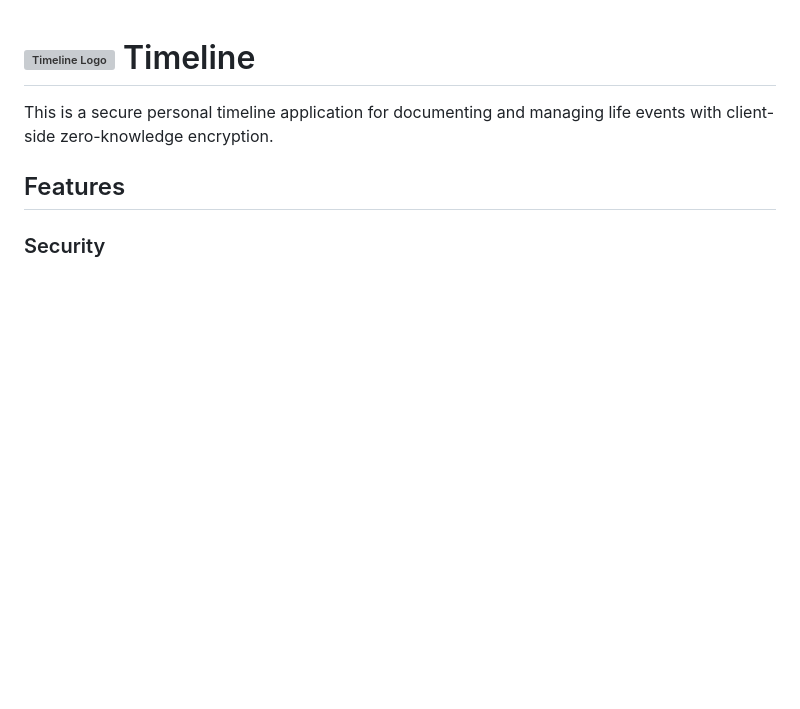
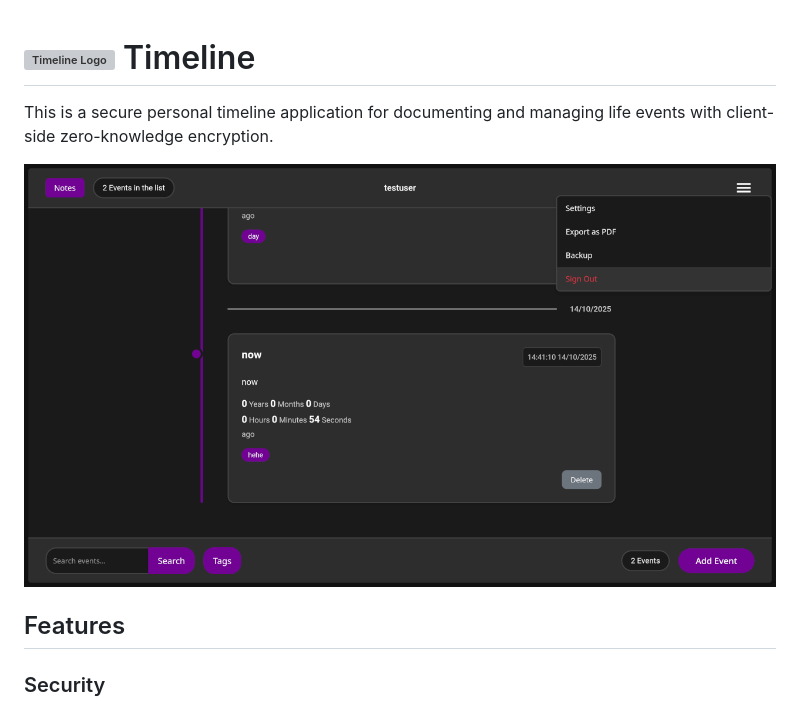
Before and after one commit to DasIstTobias/timeline, a Markdown page: README.md, the part around the change. GitHub-like rendering; blank space fills up the shorter version; grey boxes are pictures that could not be loaded.

Commit message:
add screenshot

```diff
--- a/README.md
+++ b/README.md
@@ -1,6 +1,8 @@
 # <img src="backend/static/favicon.ico" alt="Timeline Logo" width="32" height="32" style="vertical-align: middle;"> Timeline
 
 This is a secure personal timeline application for documenting and managing life events with client-side zero-knowledge encryption.
+
+![Screenshot](img/Screenshot_20251014_144212.png)
 
 ## Features
 
```
